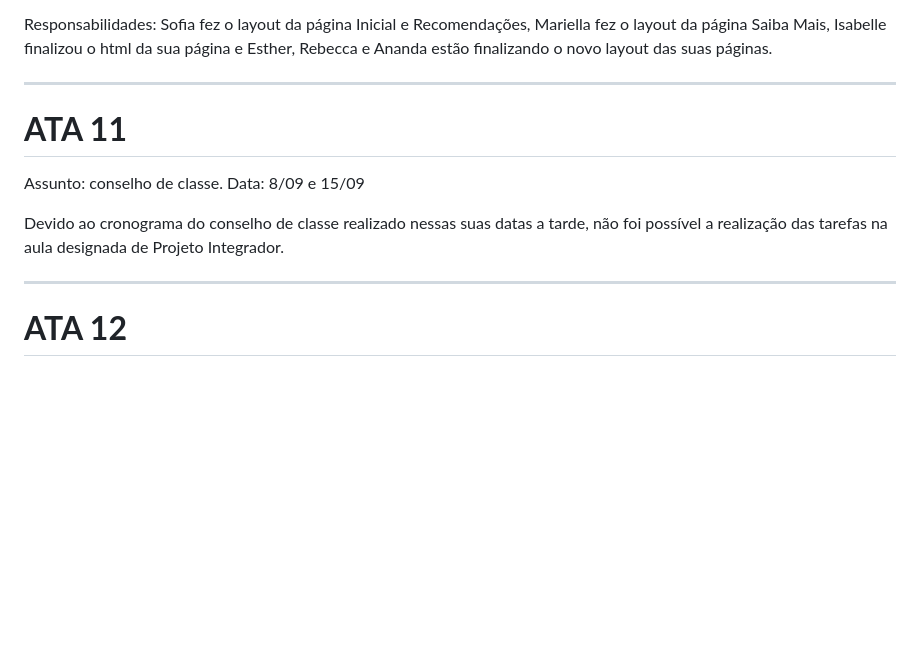
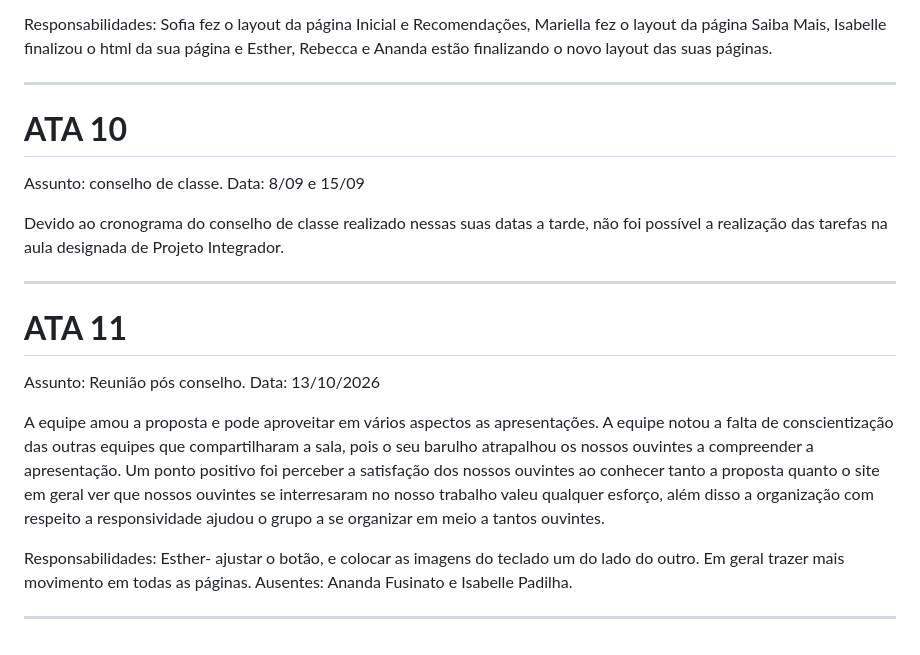
Before and after one commit to Esther-Osamu/glifoSepe, a Markdown page: README.md, the part around the change. Drawn GitHub-style; blank space fills up the shorter version.

Commit message:
Revise ATA entries and responsibilities in README
Updated meeting notes and responsibilities in README.

```diff
--- a/README.md
+++ b/README.md
@@ -128,11 +128,20 @@ Responsabilidades: Sofia fez o layout da página Inicial e Recomendações, Mari
 
 
 ---
- # **ATA 11**
+ # **ATA 10**
 Assunto: conselho de classe.
 Data: 8/09 e 15/09
 
 Devido ao cronograma do conselho de classe realizado nessas suas datas a tarde, não foi possível a realização das tarefas na aula designada de Projeto Integrador.
 
 ---
-# **ATA 12**
+# **ATA 11**
+Assunto: Reunião pós conselho.
+Data: 13/10/2026
+
+A equipe amou a proposta e pode aproveitar em vários aspectos as apresentações. A equipe notou a falta de conscientização das outras equipes que compartilharam a sala, pois o seu barulho atrapalhou os nossos ouvintes a compreender a apresentação. Um ponto positivo foi perceber a satisfação dos nossos ouvintes ao conhecer tanto a proposta quanto o site em geral ver que nossos ouvintes se interresaram no nosso trabalho valeu qualquer esforço, além disso a organização com respeito a responsividade ajudou o grupo a se organizar em meio a tantos ouvintes.
+
+Responsabilidades: Esther- ajustar o botão, e colocar as imagens do teclado um do lado do outro. Em geral trazer mais movimento em todas as páginas.
+Ausentes: Ananda Fusinato e Isabelle Padilha.
+
+---
```
